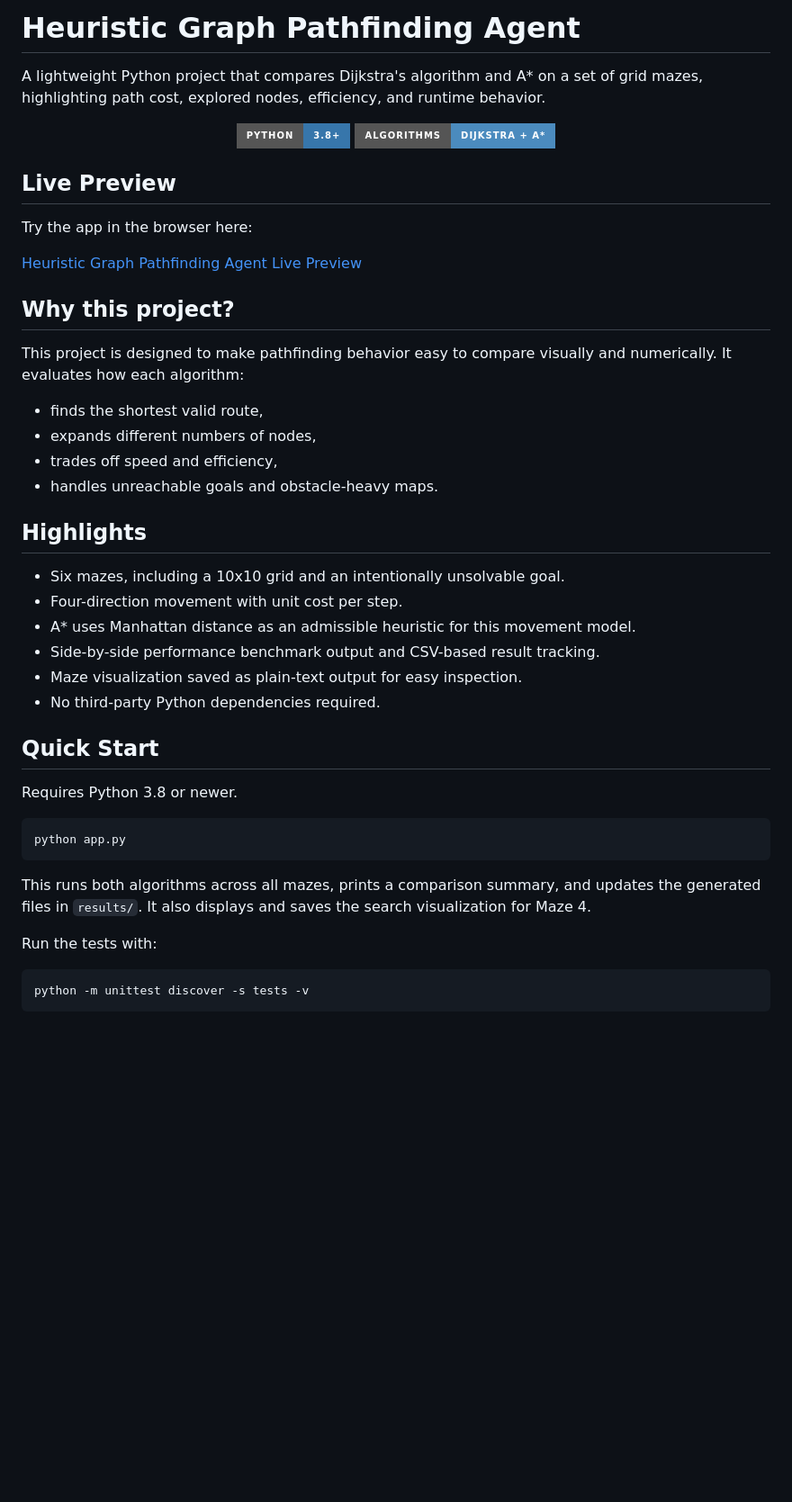
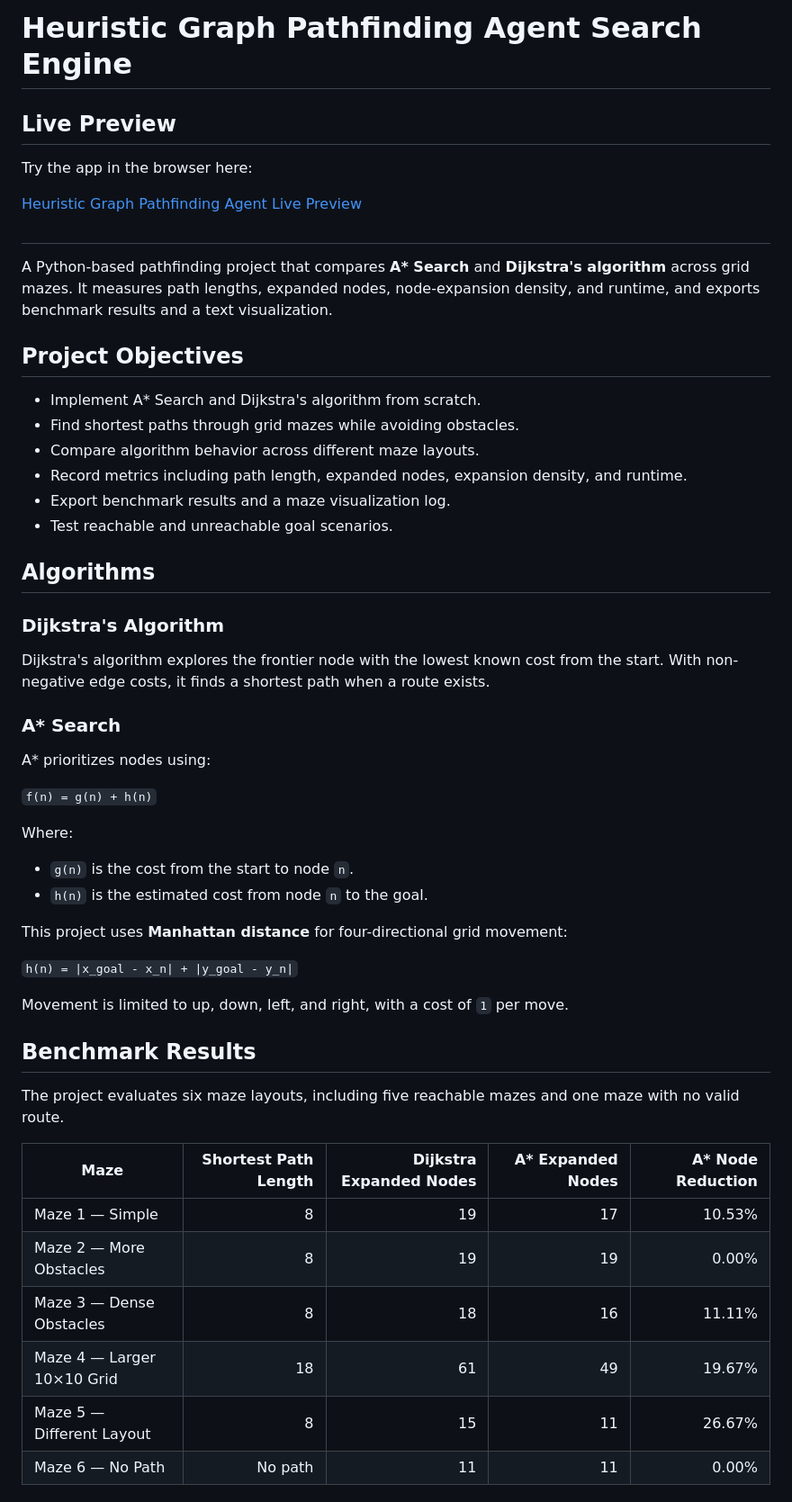
Before and after one commit to MuhammadAhmedSubhani/Heuristic-Graph-Pathfinding-Agent-Search-Engine, a Markdown page: README.md, the part around one of its changes. Shown at 90% size. GitHub-like rendering; badges without logos; blank space fills up the shorter version.

````diff
--- a/README.md
+++ b/README.md
@@ -1,11 +1,4 @@
-# Heuristic Graph Pathfinding Agent
-
-A lightweight Python project that compares Dijkstra's algorithm and A* on a set of grid mazes, highlighting path cost, explored nodes, efficiency, and runtime behavior.
-
-<p align="center">
-  <img src="https://img.shields.io/badge/Python-3.8%2B-3776AB?style=for-the-badge&logo=python" alt="Python 3.8+" />
-  <img src="https://img.shields.io/badge/Algorithms-Dijkstra%20%2B%20A*-%234B8BBE?style=for-the-badge" alt="Algorithms" />
-</p>
+# Heuristic Graph Pathfinding Agent Search Engine
 
 ## Live Preview
 
@@ -13,36 +6,51 @@ Try the app in the browser here:
 
 [Heuristic Graph Pathfinding Agent Live Preview](https://heuristic-graph-pathfinding-agent-search.onrender.com)
 
-## Why this project?
+##
 
-This project is designed to make pathfinding behavior easy to compare visually and numerically. It evaluates how each algorithm:
+A Python-based pathfinding project that compares **A\* Search** and **Dijkstra's algorithm** across grid mazes. It measures path lengths, expanded nodes, node-expansion density, and runtime, and exports benchmark results and a text visualization.
 
-- finds the shortest valid route,
-- expands different numbers of nodes,
-- trades off speed and efficiency,
-- handles unreachable goals and obstacle-heavy maps.
+## Project Objectives
 
-## Highlights
+- Implement A\* Search and Dijkstra's algorithm from scratch.
+- Find shortest paths through grid mazes while avoiding obstacles.
+- Compare algorithm behavior across different maze layouts.
+- Record metrics including path length, expanded nodes, expansion density, and runtime.
+- Export benchmark results and a maze visualization log.
+- Test reachable and unreachable goal scenarios.
 
-- Six mazes, including a 10x10 grid and an intentionally unsolvable goal.
-- Four-direction movement with unit cost per step.
-- A* uses Manhattan distance as an admissible heuristic for this movement model.
-- Side-by-side performance benchmark output and CSV-based result tracking.
-- Maze visualization saved as plain-text output for easy inspection.
-- No third-party Python dependencies required.
+## Algorithms
 
-## Quick Start
+### Dijkstra's Algorithm
 
-Requires Python 3.8 or newer.
+Dijkstra's algorithm explores the frontier node with the lowest known cost from the start. With non-negative edge costs, it finds a shortest path when a route exists.
 
-```bash
-python app.py
-```
+### A\* Search
 
-This runs both algorithms across all mazes, prints a comparison summary, and updates the generated files in `results/`. It also displays and saves the search visualization for Maze 4.
+A\* prioritizes nodes using:
 
-Run the tests with:
+`f(n) = g(n) + h(n)`
 
-```bash
-python -m unittest discover -s tests -v
-```
+Where:
+- `g(n)` is the cost from the start to node `n`.
+- `h(n)` is the estimated cost from node `n` to the goal.
+
+This project uses **Manhattan distance** for four-directional grid movement:
+
+`h(n) = |x_goal - x_n| + |y_goal - y_n|`
+
+Movement is limited to up, down, left, and right, with a cost of `1` per move.
+
+## Benchmark Results
+
+The project evaluates six maze layouts, including five reachable mazes and one maze with no valid route.
+
+| Maze | Shortest Path Length | Dijkstra Expanded Nodes | A\* Expanded Nodes | A\* Node Reduction |
+|---|---:|---:|---:|---:|
+| Maze 1 — Simple | 8 | 19 | 17 | 10.53% |
+| Maze 2 — More Obstacles | 8 | 19 | 19 | 0.00% |
+| Maze 3 — Dense Obstacles | 8 | 18 | 16 | 11.11% |
+| Maze 4 — Larger 10×10 Grid | 18 | 61 | 49 | 19.67% |
+| Maze 5 — Different Layout | 8 | 15 | 11 | 26.67% |
+| Maze 6 — No Path | No path | 11 | 11 | 0.00% |
+
````
Also changed, not shown: other parts of README.md (+108 -30 lines).
